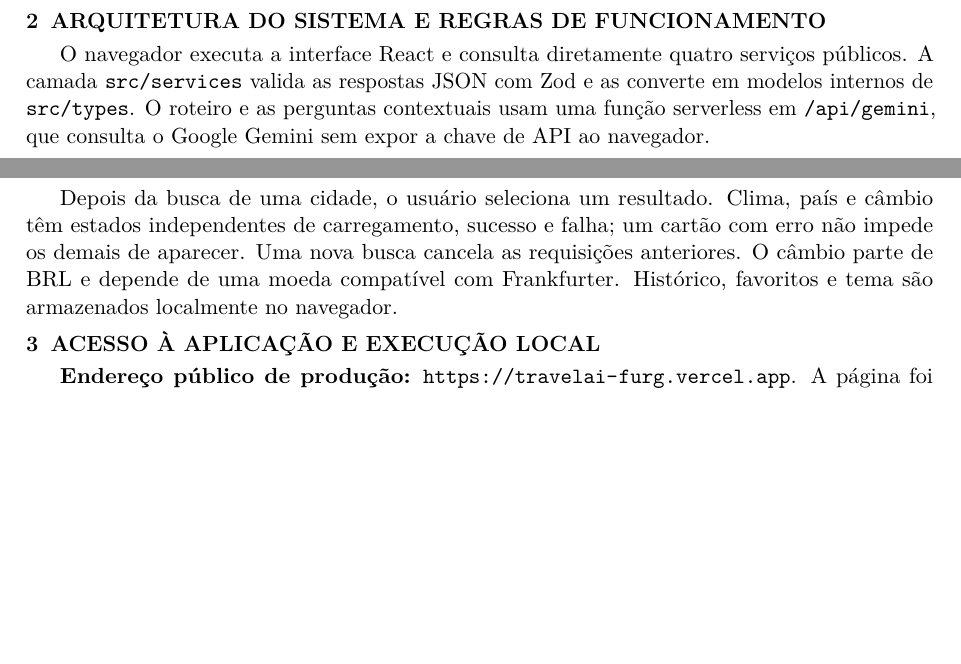
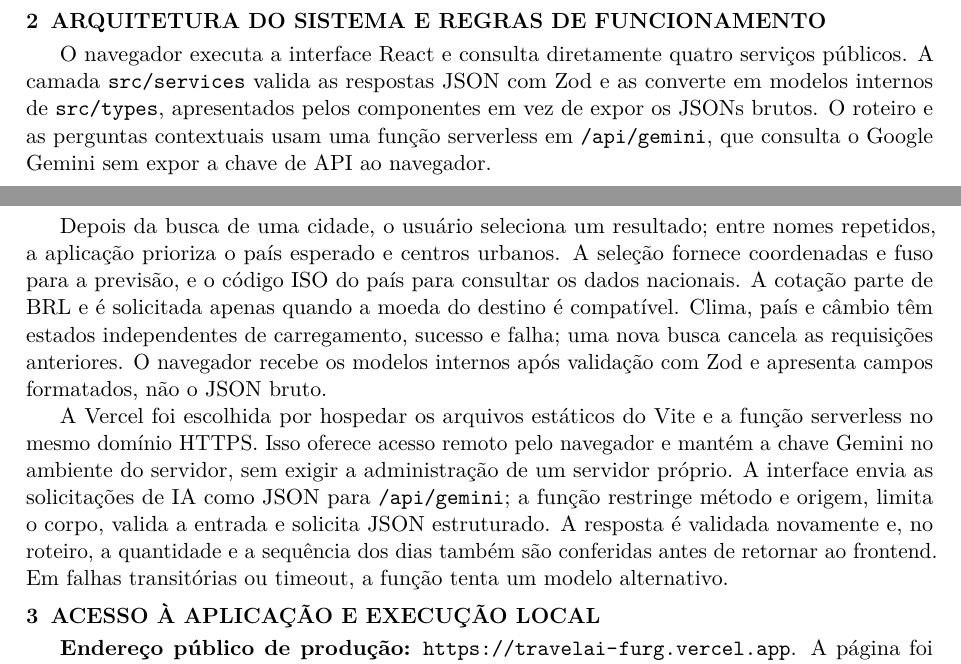
Before and after one commit to dreyvinixz/TripScope, a LaTeX document (docs/report/source/main.tex): two parts of pages 1 and 2 of 2, joined at a grey line, cut so that both start at the same text, the shorter picture padded with empty space. Compiled offline with pdfLaTeX.

Commit message:
docs: finalize AVA delivery package

```diff
--- a/docs/report/source/main.tex
+++ b/docs/report/source/main.tex
@@ -36,7 +36,7 @@
 Ao planejar uma viagem, o usuário costuma consultar sites diferentes para descobrir a localização de uma cidade, a previsão do tempo, dados do país e a cotação da moeda local em relação ao real brasileiro (BRL). Essa consulta fragmentada dificulta a comparação das informações. O TravelAI reúne os dados em uma interface web e trata as respostas de serviços externos antes de apresentá-las.
 
 \section{Arquitetura do sistema e regras de funcionamento}
-O navegador executa a interface React e consulta diretamente quatro serviços públicos. A camada \texttt{src/services} valida as respostas JSON com Zod e as converte em modelos internos de \texttt{src/types}. O roteiro e as perguntas contextuais usam uma função serverless em \texttt{/api/gemini}, que consulta o Google Gemini sem expor a chave de API ao navegador.
+O navegador executa a interface React e consulta diretamente quatro serviços públicos. A camada \texttt{src/services} valida as respostas JSON com Zod e as converte em modelos internos de \texttt{src/types}, apresentados pelos componentes em vez de expor os JSONs brutos. O roteiro e as perguntas contextuais usam uma função serverless em \texttt{/api/gemini}, que consulta o Google Gemini sem expor a chave de API ao navegador.
 
 \subsection{Tecnologias utilizadas}
 React 19, TypeScript, Vite e Tailwind CSS compõem a interface. A Fetch API realiza as requisições; um cliente HTTP comum aplica timeout e converte falhas em erros conhecidos. Vitest e Testing Library cobrem a lógica e os componentes. Playwright testa a navegação no navegador com respostas simuladas. A função serverless usa a API REST do Gemini.
@@ -78,7 +78,9 @@ Google Gemini & Roteiro de viagem e resposta contextual a uma pergunta. \\
 \end{figure}
 
 \newpage
-Depois da busca de uma cidade, o usuário seleciona um resultado. Clima, país e câmbio têm estados independentes de carregamento, sucesso e falha; um cartão com erro não impede os demais de aparecer. Uma nova busca cancela as requisições anteriores. O câmbio parte de BRL e depende de uma moeda compatível com Frankfurter. Histórico, favoritos e tema são armazenados localmente no navegador.
+Depois da busca de uma cidade, o usuário seleciona um resultado; entre nomes repetidos, a aplicação prioriza o país esperado e centros urbanos. A seleção fornece coordenadas e fuso para a previsão, e o código ISO do país para consultar os dados nacionais. A cotação parte de BRL e é solicitada apenas quando a moeda do destino é compatível. Clima, país e câmbio têm estados independentes de carregamento, sucesso e falha; uma nova busca cancela as requisições anteriores. O navegador recebe os modelos internos após validação com Zod e apresenta campos formatados, não o JSON bruto.
+
+A Vercel foi escolhida por hospedar os arquivos estáticos do Vite e a função serverless no mesmo domínio HTTPS. Isso oferece acesso remoto pelo navegador e mantém a chave Gemini no ambiente do servidor, sem exigir a administração de um servidor próprio. A interface envia as solicitações de IA como JSON para \texttt{/api/gemini}; a função restringe método e origem, limita o corpo, valida a entrada e solicita JSON estruturado. A resposta é validada novamente e, no roteiro, a quantidade e a sequência dos dias também são conferidas antes de retornar ao frontend. Em falhas transitórias ou timeout, a função tenta um modelo alternativo.
 
 \section{Acesso à aplicação e execução local}
 \textbf{Endereço público de produção:} \url{https://travelai-furg.vercel.app}. A página foi publicada na Vercel em 25 de outubro de 2026 e respondeu HTTP 200 sem autenticação. O acesso para avaliação ocorre pelo navegador, sem instalação. Em 25 de outubro de 2026, a função Gemini respondeu HTTP 200 nos testes reais de pergunta contextual e geração de roteiro. Quando o modelo principal retornou HTTP 503, o fallback \texttt{gemini-3.5-flash-lite} concluiu a solicitação.
```
Also changed, not shown: README.md, docs/Sistemas_Distribuidos_Relatorio.pdf, docs/architecture/README.md, docs/presentation/README.md, 1 other file.
